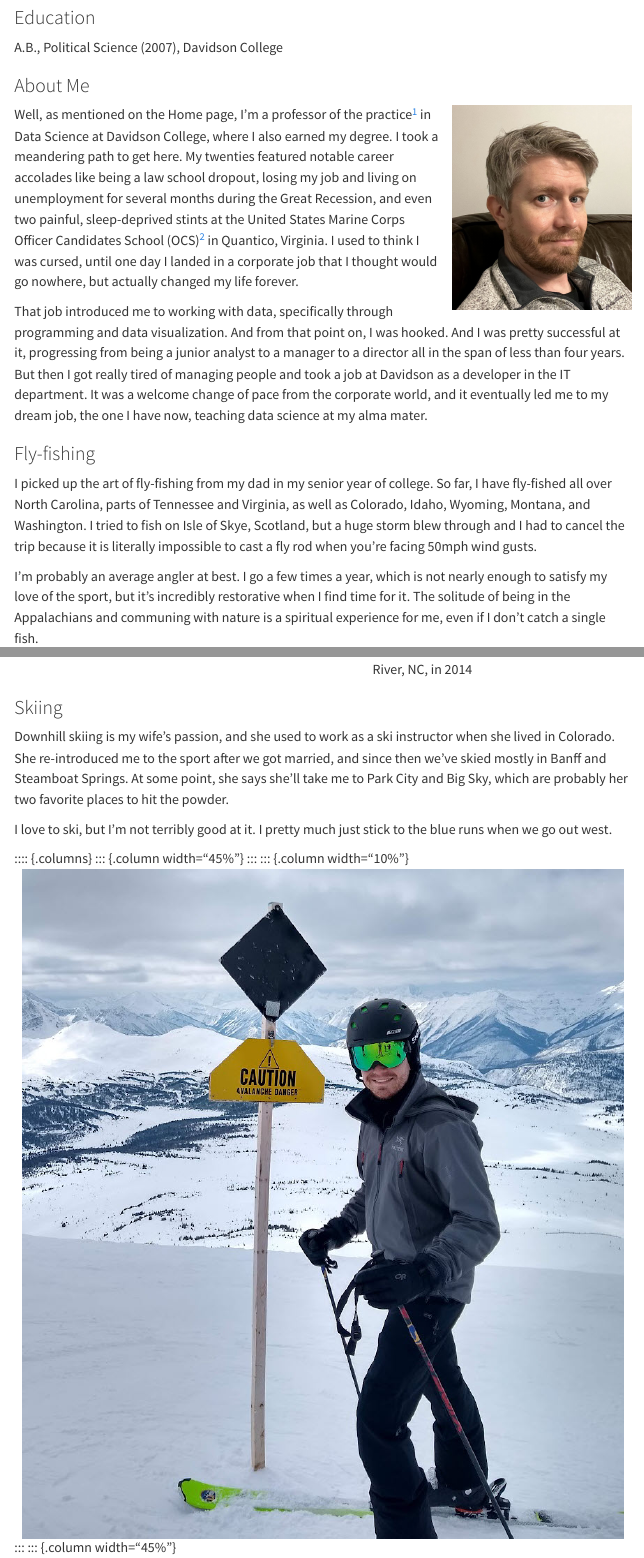
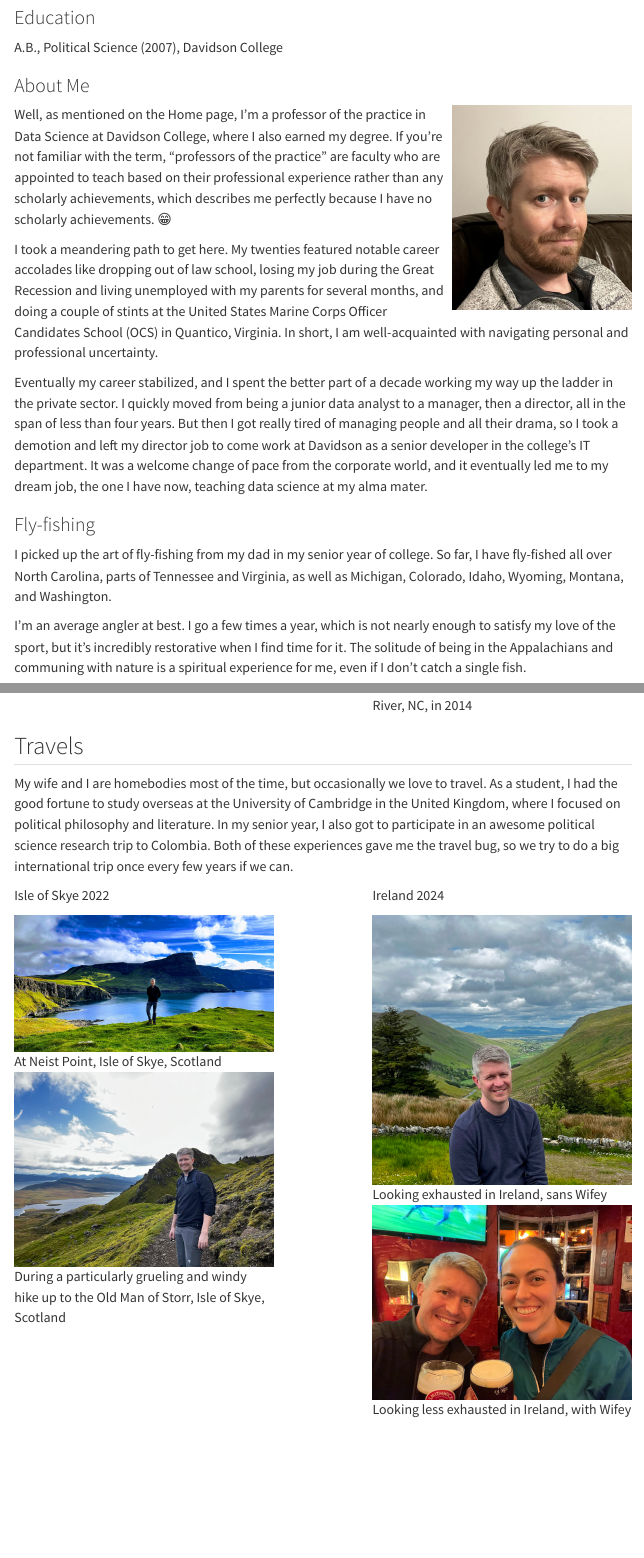
Before and after one commit to pebenbow/pete.benbow, a Quarto document (bio.qmd): the page in a window 1100 px wide, from 80 px down, and a second part further down, joined at a grey line. Rendered offline with R 4.5, knitr and Pandoc in place of Quarto, with nearby package versions; menus at the side of the page are left out.

Commit message:
Some bio updates

```diff
--- a/bio.qmd
+++ b/bio.qmd
@@ -17,32 +17,33 @@ A.B., Political Science (2007), Davidson College
 
 ![](images/justpete.jpg){fig-alt="Pete Benbow" style="float:right;padding: 0 0 0 10px;" height="250"}
 
-Well, as mentioned on the Home page, I'm a professor of the practice[^1] in Data Science at Davidson
-College, where I also earned my degree. I took a meandering path to get here. My
-twenties featured notable career accolades like being a law school dropout,
-losing my job and living on unemployment for several months during the Great Recession,
-and even two painful, sleep-deprived stints at the United States Marine Corps
-Officer Candidates School (OCS)[^2] in Quantico, Virginia. I used to
-think I was cursed, until one day I landed in a corporate job that I thought
-would go nowhere, but actually changed my life forever.
+Well, as mentioned on the Home page, I'm a professor of the practice in Data Science at Davidson
+College, where I also earned my degree. If you're not familiar with the term,
+"professors of the practice" are faculty who are appointed to teach based on their
+professional experience rather than any scholarly achievements, which describes
+me perfectly because I have no scholarly achievements. 😁
 
-That job introduced me to working with data, specifically through programming and
-data visualization. And from that point on, I was hooked. And I was pretty successful at it,
-progressing from being a junior analyst to a manager to a director all in the span of less
-than four years. But then I got really tired of managing people and took a job at Davidson
-as a developer in the IT department. It was a welcome change of pace from the
-corporate world, and it eventually led me to my dream job, the one I have now,
-teaching data science at my alma mater.
+I took a meandering path to get here. My twenties featured notable career accolades
+like dropping out of law school, losing my job during the Great Recession and living
+unemployed with my parents for several months, and doing a couple of stints at the
+United States Marine Corps Officer Candidates School (OCS) in Quantico, Virginia.
+In short, I am well-acquainted with navigating personal and professional uncertainty.
+
+Eventually my career stabilized, and I spent the better part of a decade working my way up the ladder
+in the private sector. I quickly moved from being a junior data analyst to a manager,
+then a director, all in the span of less than four years. But then I got really tired
+of managing people and all their drama, so I took a demotion and left my director
+job to come work at Davidson as a senior developer in the college's IT department.
+It was a welcome change of pace from the corporate world, and it eventually led
+me to my dream job, the one I have now, teaching data science at my alma mater.
 
 ### Fly-fishing
 
 I picked up the art of fly-fishing from my dad in my senior year of college.
 So far, I have fly-fished all over North Carolina, parts of Tennessee and Virginia,
-as well as Colorado, Idaho, Wyoming, Montana, and Washington. I tried to fish on
-Isle of Skye, Scotland, but a huge storm blew through and I had to cancel the trip
-because it is literally impossible to cast a fly rod when you're facing 50mph wind gusts.
+as well as Michigan, Colorado, Idaho, Wyoming, Montana, and Washington.
 
-I'm probably an average angler at best. I go a few times a year, which is not nearly
+I'm an average angler at best. I go a few times a year, which is not nearly
 enough to satisfy my love of the sport, but it's incredibly restorative when I find
 time for it. The solitude of being in the Appalachians and communing with nature
 is a spiritual experience for me, even if I don't catch a single fish.
@@ -63,23 +64,3 @@ is a spiritual experience for me, even if I don't catch a single fish.
 :::
 ::::
 
-### Skiing
-
-
-Downhill skiing is my wife's passion, and she used to work as a ski instructor when
-she lived in Colorado. She re-introduced me to the sport after we got married, and
-since then we've skied mostly in Banff and Steamboat Springs. At
-some point, she says she'll take me to Park City and Big Sky, which are probably
-her two favorite places to hit the powder.
-
-I love to ski, but I'm not terribly good at it.
-I pretty much just stick to the blue runs when we go out west.
-
-:::: {.columns}
-::: {.column width="45%"}
-![Skiing Banff, AB](images/pete-banff.jpg){style="float:right;padding: 0 10px 0 10px;" group="ski-gallery"}
-:::
-::: {.column width="10%"}
-
-:::
-::: {.column width="45%"}
@@ -89,2 +67,8 @@ I pretty much just stick to the blue runs when we go out west.
 ## Travels
 
+My wife and I are homebodies most of the time, but occasionally we love to travel.
+As a student, I had the good fortune to study overseas at the University of Cambridge
+in the United Kingdom, where I focused on political philosophy and literature.
+In my senior year, I also got to participate in an awesome political science research
+trip to Colombia. Both of these experiences gave me the travel bug, so we try to
+do a big international trip once every few years if we can.
--- a/courses.yml
+++ b/courses.yml
@@ -8,6 +8,14 @@
   categories: [Davidson]
 
 - title: "DAT-153: Database Programming"
+  # path: https://example.com/customer-segmentation
+  image: images/database.png
+  description: >
+    An introduction to relational databases and SQL programming with PostgreSQL
+    using a variety of datasets and practical learning exercises.
+  categories: [Davidson]
+
+- title: "DAT-211: Data Integration & Analytics"
   # path: https://example.com/customer-segmentation
   image: images/database.png
   description: >
```
Also changed, not shown: index.qmd (+1 -1 lines), _quarto.yml (line endings or trailing spaces), bio.qmd (19 more changed lines), 8 other files.
